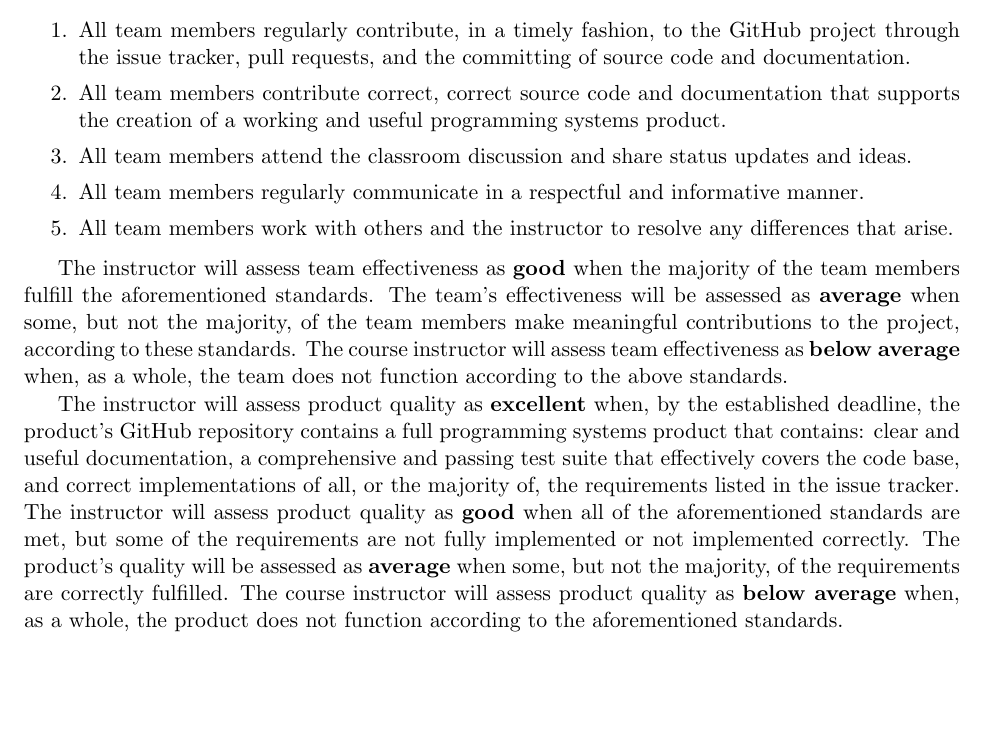
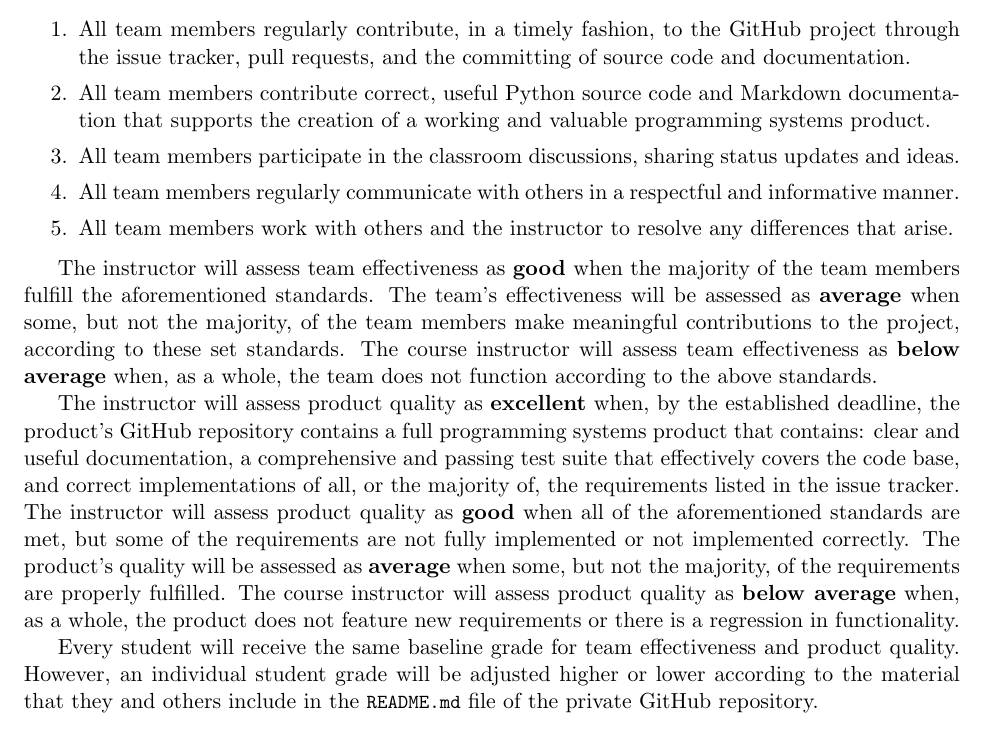
Before and after one commit to Allegheny-Computer-Science-280-F2017/cs280-F2017-lab-sheets, a LaTeX document (lab04/cs280F2017_lab04.tex): part of page 4 of 4, cut so that both start at the same text. Compiled offline with pdfLaTeX.

Commit message:
Finishing a first draft of all content in the cs280F2017_lab04.

```diff
--- a/lab04/cs280F2017_lab04.tex
+++ b/lab04/cs280F2017_lab04.tex
@@ -293,12 +293,12 @@ The instructor will assess team effectiveness as {\bf excellent} when all of the
   \item All team members regularly contribute, in a timely fashion, to the GitHub project through the issue tracker,
     pull requests, and the committing of source code and documentation.
 
-  \item All team members contribute correct, correct source code and documentation that supports the creation of a
-    working and useful programming systems product.
+  \item All team members contribute correct, useful Python source code and Markdown documentation that supports the
+    creation of a working and valuable programming systems product.
 
-  \item All team members attend the classroom discussion and share status updates and ideas.
+  \item All team members participate in the classroom discussions, sharing status updates and ideas.
 
-  \item All team members regularly communicate in a respectful and informative manner.
+  \item All team members regularly communicate with others in a respectful and informative manner.
 
   \item All team members work with others and the instructor to resolve any differences that arise.
 
@@ -308,9 +308,9 @@ The instructor will assess team effectiveness as {\bf excellent} when all of the
 
 The instructor will assess team effectiveness as {\bf good} when the majority of the team members fulfill the
 aforementioned standards. The team's effectiveness will be assessed as {\bf average} when some, but not the majority, of
-the team members make meaningful contributions to the project, according to these standards. The course instructor will
-assess team effectiveness as {\bf below average} when, as a whole, the team does not function according to the above
-standards.
+the team members make meaningful contributions to the project, according to these set standards. The course instructor
+will assess team effectiveness as {\bf below average} when, as a whole, the team does not function according to the
+above standards.
 
 The instructor will assess product quality as {\bf excellent} when, by the established deadline, the product's GitHub
 repository contains a full programming systems product that contains: clear and useful documentation, a comprehensive
@@ -318,7 +318,11 @@ and passing test suite that effectively covers the code base, and correct implem
 the requirements listed in the issue tracker. The instructor will assess product quality as {\bf good} when all of the
 aforementioned standards are met, but some of the requirements are not fully implemented or not implemented correctly.
 The product's quality will be assessed as {\bf average} when some, but not the majority, of the requirements are
-correctly fulfilled. The course instructor will assess product quality as {\bf below average} when, as a whole, the
-product does not function according to the aforementioned standards.
+properly fulfilled. The course instructor will assess product quality as {\bf below average} when, as a whole, the
+product does not feature new requirements or there is a regression in functionality.
+
+Every student will receive the same baseline grade for team effectiveness and product quality. However, an individual
+student grade will be adjusted higher or lower according to the material that they and others include in the
+\reflection{} file of the private GitHub repository.
 
 \end{document}
```
